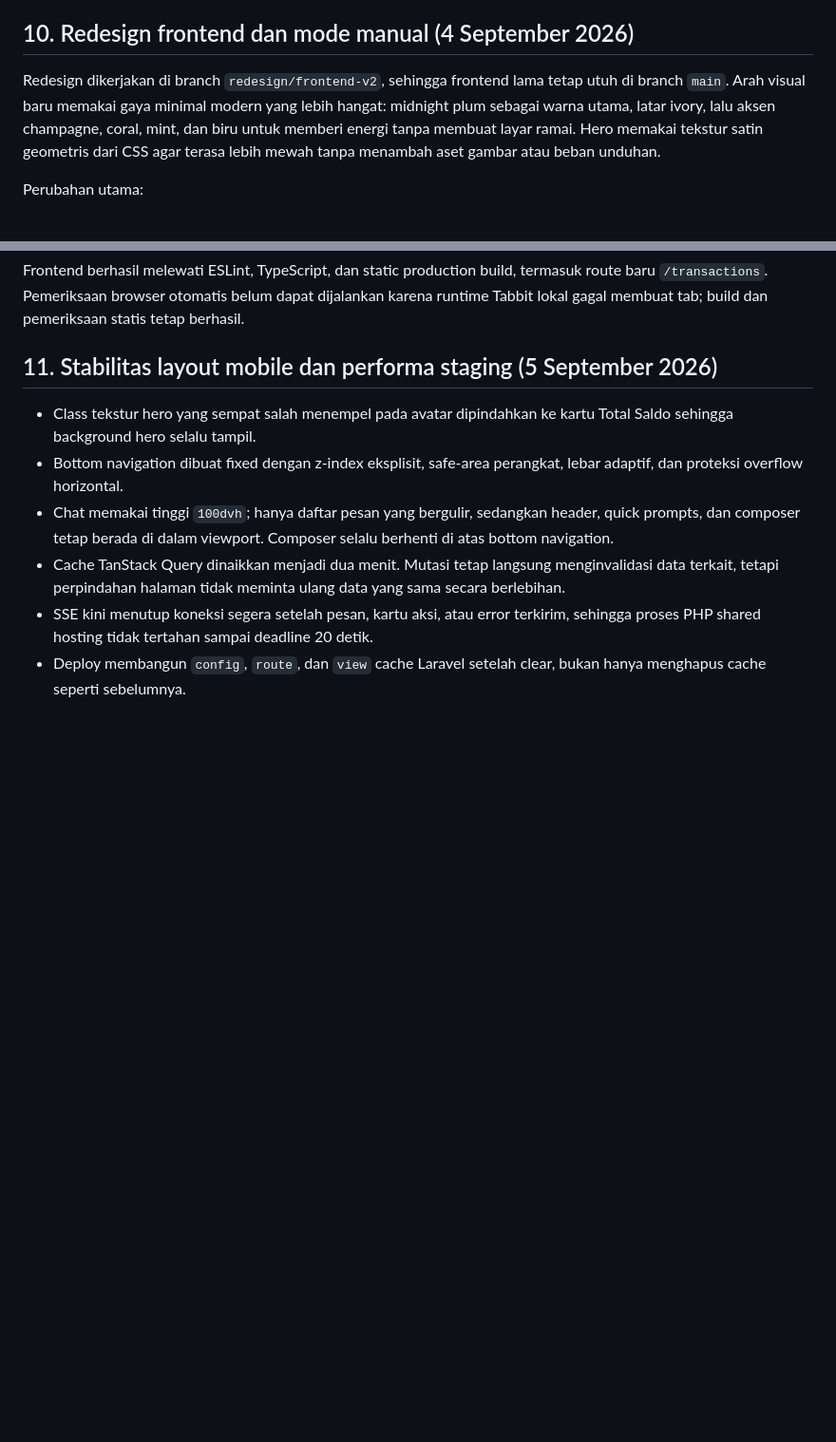
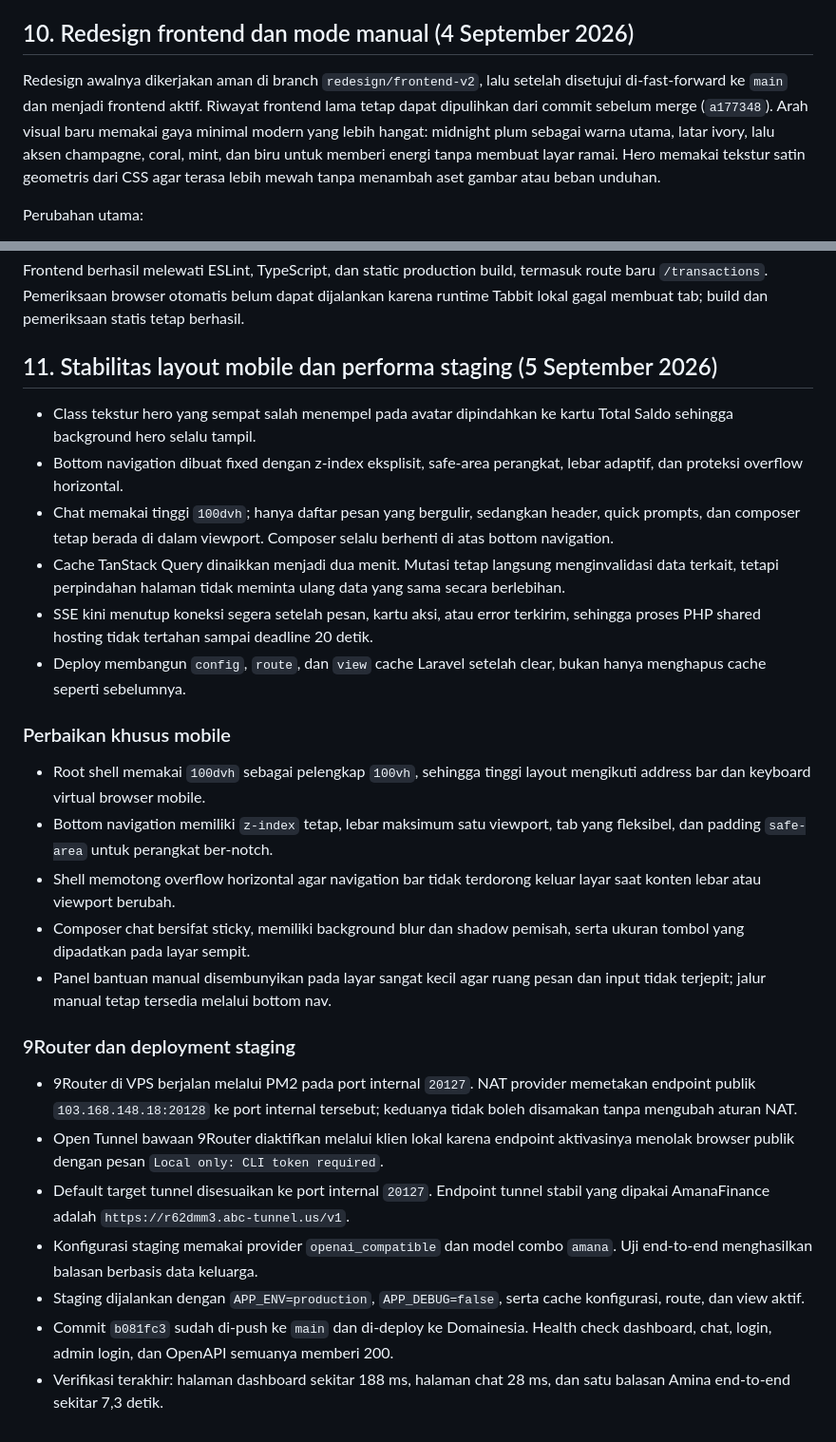
Before and after one commit to invishar/amanahfinance, a Markdown page: catatanwira.md, 2 parts joined by grey strips. Shown at 95% size. Drawn GitHub-style; blank space fills up the shorter version.

Commit message:
Lengkapi catatan mobile dan deployment staging

```diff
--- a/catatanwira.md
+++ b/catatanwira.md
@@ -454,9 +454,10 @@ sudut keuangan.
 
 ## 10. Redesign frontend dan mode manual (4 September 2026)
 
-Redesign dikerjakan di branch `redesign/frontend-v2`, sehingga frontend lama
-tetap utuh di branch `main`. Arah visual baru memakai gaya minimal modern yang
-lebih hangat: midnight plum sebagai warna utama, latar ivory, lalu aksen
+Redesign awalnya dikerjakan aman di branch `redesign/frontend-v2`, lalu setelah
+disetujui di-fast-forward ke `main` dan menjadi frontend aktif. Riwayat frontend
+lama tetap dapat dipulihkan dari commit sebelum merge (`a177348`). Arah visual
+baru memakai gaya minimal modern yang lebih hangat: midnight plum sebagai warna utama, latar ivory, lalu aksen
 champagne, coral, mint, dan biru untuk memberi energi tanpa membuat layar
 ramai. Hero memakai tekstur satin geometris dari CSS agar terasa lebih mewah
 tanpa menambah aset gambar atau beban unduhan.
@@ -496,3 +497,34 @@ statis tetap berhasil.
   sehingga proses PHP shared hosting tidak tertahan sampai deadline 20 detik.
 - Deploy membangun `config`, `route`, dan `view` cache Laravel setelah clear,
   bukan hanya menghapus cache seperti sebelumnya.
+
+### Perbaikan khusus mobile
+
+- Root shell memakai `100dvh` sebagai pelengkap `100vh`, sehingga tinggi layout
+  mengikuti address bar dan keyboard virtual browser mobile.
+- Bottom navigation memiliki `z-index` tetap, lebar maksimum satu viewport,
+  tab yang fleksibel, dan padding `safe-area` untuk perangkat ber-notch.
+- Shell memotong overflow horizontal agar navigation bar tidak terdorong keluar
+  layar saat konten lebar atau viewport berubah.
+- Composer chat bersifat sticky, memiliki background blur dan shadow pemisah,
+  serta ukuran tombol yang dipadatkan pada layar sempit.
+- Panel bantuan manual disembunyikan pada layar sangat kecil agar ruang pesan
+  dan input tidak terjepit; jalur manual tetap tersedia melalui bottom nav.
+
+### 9Router dan deployment staging
+
+- 9Router di VPS berjalan melalui PM2 pada port internal `20127`. NAT provider
+  memetakan endpoint publik `103.168.148.18:20128` ke port internal tersebut;
+  keduanya tidak boleh disamakan tanpa mengubah aturan NAT.
+- Open Tunnel bawaan 9Router diaktifkan melalui klien lokal karena endpoint
+  aktivasinya menolak browser publik dengan pesan `Local only: CLI token required`.
+- Default target tunnel disesuaikan ke port internal `20127`. Endpoint tunnel
+  stabil yang dipakai AmanaFinance adalah `https://r62dmm3.abc-tunnel.us/v1`.
+- Konfigurasi staging memakai provider `openai_compatible` dan model combo
+  `amana`. Uji end-to-end menghasilkan balasan berbasis data keluarga.
+- Staging dijalankan dengan `APP_ENV=production`, `APP_DEBUG=false`, serta cache
+  konfigurasi, route, dan view aktif.
+- Commit `b081fc3` sudah di-push ke `main` dan di-deploy ke Domainesia. Health
+  check dashboard, chat, login, admin login, dan OpenAPI semuanya memberi 200.
+- Verifikasi terakhir: halaman dashboard sekitar 188 ms, halaman chat 28 ms,
+  dan satu balasan Amina end-to-end sekitar 7,3 detik.
```
